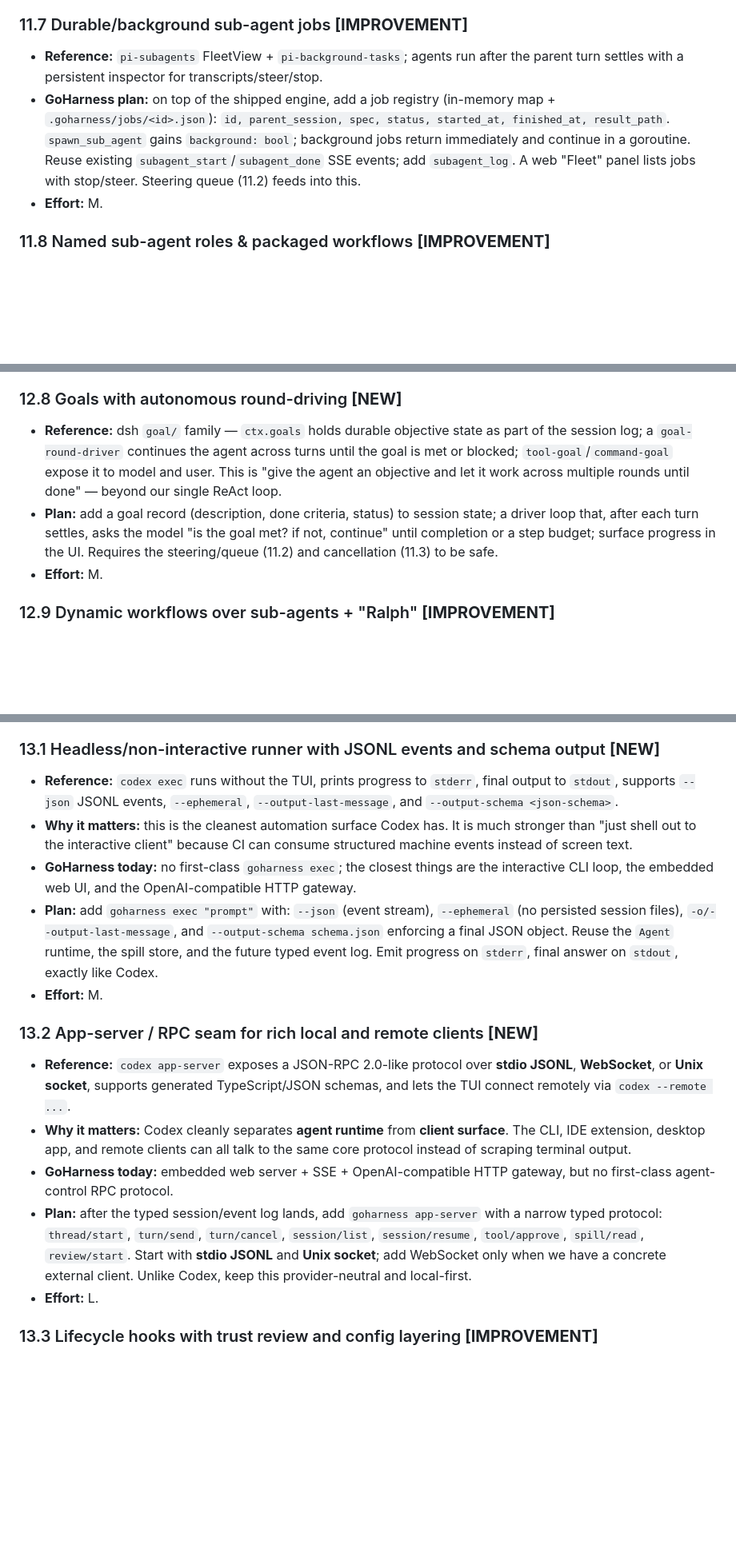
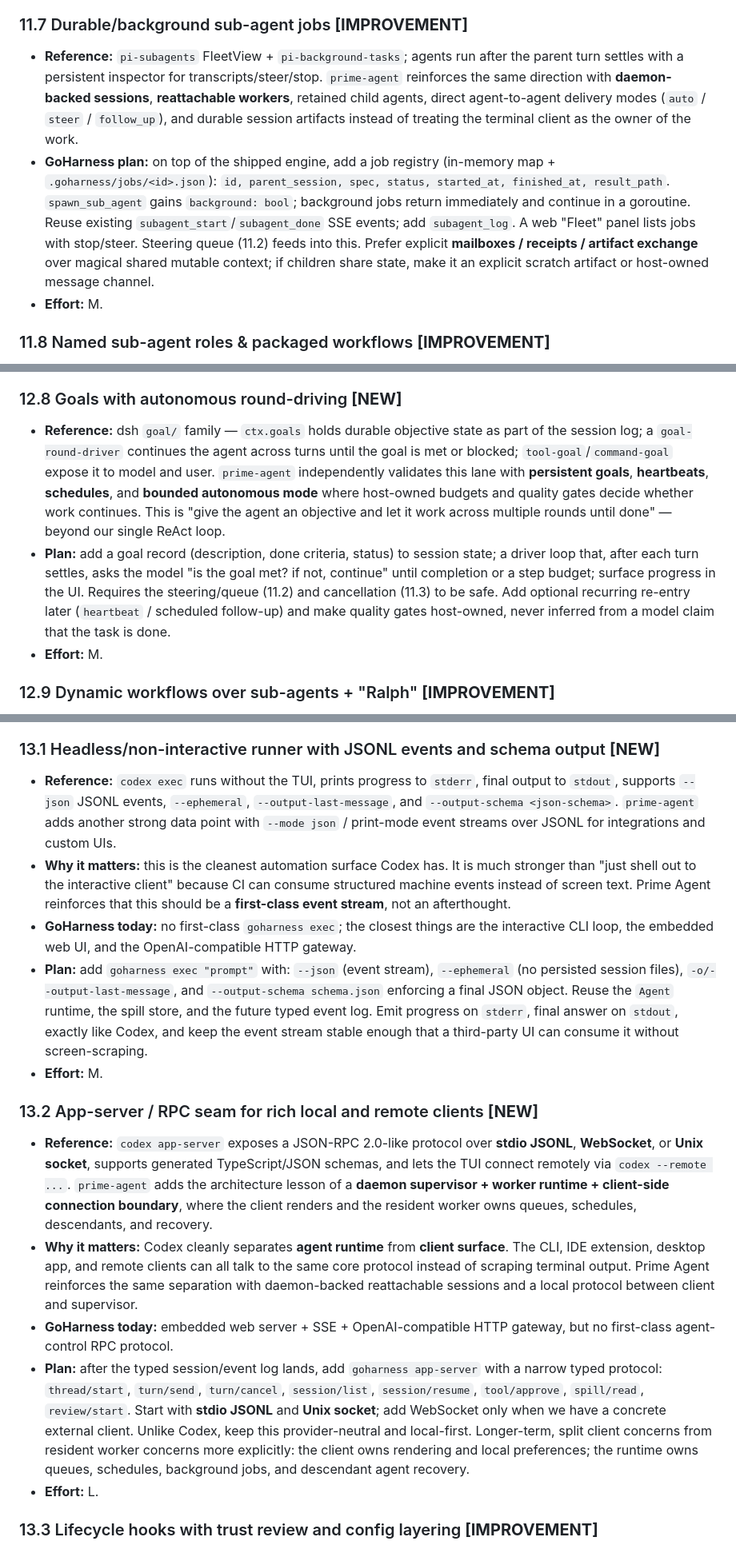
Before and after one commit to ThiagoRibas-dev/go_llm_harness, a Markdown page: docs/ROADMAP.md, 3 parts joined by grey strips. Shown at 80% size. Rendered like a GitHub page; blank space fills up the shorter version.

Commit message:
docs(roadmap): record Prime Agent runtime references

```diff
--- a/docs/ROADMAP.md
+++ b/docs/ROADMAP.md
@@ -428,8 +428,8 @@ Reference repos:
 * **Adjacent product reference:** `tldw_chatbook`'s **Chatbooks** / artifact bundles are a good reminder that export should not just dump raw transcript files; we should eventually support a portable bundle of selected conversation state plus referenced sources/deliverables so a branch/export can travel as a working packet, not only as logs.
 
 ### 11.7 Durable/background sub-agent jobs **[IMPROVEMENT]**
-* **Reference:** `pi-subagents` FleetView + `pi-background-tasks`; agents run after the parent turn settles with a persistent inspector for transcripts/steer/stop.
-* **GoHarness plan:** on top of the shipped engine, add a job registry (in-memory map + `.goharness/jobs/<id>.json`): `id, parent_session, spec, status, started_at, finished_at, result_path`. `spawn_sub_agent` gains `background: bool`; background jobs return immediately and continue in a goroutine. Reuse existing `subagent_start`/`subagent_done` SSE events; add `subagent_log`. A web "Fleet" panel lists jobs with stop/steer. Steering queue (11.2) feeds into this.
+* **Reference:** `pi-subagents` FleetView + `pi-background-tasks`; agents run after the parent turn settles with a persistent inspector for transcripts/steer/stop. `prime-agent` reinforces the same direction with **daemon-backed sessions**, **reattachable workers**, retained child agents, direct agent-to-agent delivery modes (`auto` / `steer` / `follow_up`), and durable session artifacts instead of treating the terminal client as the owner of the work.
+* **GoHarness plan:** on top of the shipped engine, add a job registry (in-memory map + `.goharness/jobs/<id>.json`): `id, parent_session, spec, status, started_at, finished_at, result_path`. `spawn_sub_agent` gains `background: bool`; background jobs return immediately and continue in a goroutine. Reuse existing `subagent_start`/`subagent_done` SSE events; add `subagent_log`. A web "Fleet" panel lists jobs with stop/steer. Steering queue (11.2) feeds into this. Prefer explicit **mailboxes / receipts / artifact exchange** over magical shared mutable context; if children share state, make it an explicit scratch artifact or host-owned message channel.
 * **Effort:** M.
 
 ### 11.8 Named sub-agent roles & packaged workflows **[IMPROVEMENT]**
@@ -584,8 +584,8 @@ DeepSeek Harness is architecturally the most ambitious of the three (Pi, Claude
 * **Effort:** S-M.
 
 ### 12.8 Goals with autonomous round-driving **[NEW]**
-* **Reference:** dsh `goal/` family — `ctx.goals` holds durable objective state as part of the session log; a `goal-round-driver` continues the agent across turns until the goal is met or blocked; `tool-goal`/`command-goal` expose it to model and user. This is "give the agent an objective and let it work across multiple rounds until done" — beyond our single ReAct loop.
-* **Plan:** add a goal record (description, done criteria, status) to session state; a driver loop that, after each turn settles, asks the model "is the goal met? if not, continue" until completion or a step budget; surface progress in the UI. Requires the steering/queue (11.2) and cancellation (11.3) to be safe.
+* **Reference:** dsh `goal/` family — `ctx.goals` holds durable objective state as part of the session log; a `goal-round-driver` continues the agent across turns until the goal is met or blocked; `tool-goal`/`command-goal` expose it to model and user. `prime-agent` independently validates this lane with **persistent goals**, **heartbeats**, **schedules**, and **bounded autonomous mode** where host-owned budgets and quality gates decide whether work continues. This is "give the agent an objective and let it work across multiple rounds until done" — beyond our single ReAct loop.
+* **Plan:** add a goal record (description, done criteria, status) to session state; a driver loop that, after each turn settles, asks the model "is the goal met? if not, continue" until completion or a step budget; surface progress in the UI. Requires the steering/queue (11.2) and cancellation (11.3) to be safe. Add optional recurring re-entry later (`heartbeat` / scheduled follow-up) and make quality gates host-owned, never inferred from a model claim that the task is done.
 * **Effort:** M.
 
 ### 12.9 Dynamic workflows over sub-agents + "Ralph" **[IMPROVEMENT]**
@@ -978,17 +978,17 @@ Reference repos/docs:
 - **Slash commands / plan / goal / review / worktree:** https://learn.chatgpt.com/docs/reference/slash-commands
 
 ### 13.1 Headless/non-interactive runner with JSONL events and schema output **[NEW]**
-* **Reference:** `codex exec` runs without the TUI, prints progress to `stderr`, final output to `stdout`, supports `--json` JSONL events, `--ephemeral`, `--output-last-message`, and `--output-schema <json-schema>`.
-* **Why it matters:** this is the cleanest automation surface Codex has. It is much stronger than "just shell out to the interactive client" because CI can consume structured machine events instead of screen text.
+* **Reference:** `codex exec` runs without the TUI, prints progress to `stderr`, final output to `stdout`, supports `--json` JSONL events, `--ephemeral`, `--output-last-message`, and `--output-schema <json-schema>`. `prime-agent` adds another strong data point with `--mode json` / print-mode event streams over JSONL for integrations and custom UIs.
+* **Why it matters:** this is the cleanest automation surface Codex has. It is much stronger than "just shell out to the interactive client" because CI can consume structured machine events instead of screen text. Prime Agent reinforces that this should be a **first-class event stream**, not an afterthought.
 * **GoHarness today:** no first-class `goharness exec`; the closest things are the interactive CLI loop, the embedded web UI, and the OpenAI-compatible HTTP gateway.
-* **Plan:** add `goharness exec "prompt"` with: `--json` (event stream), `--ephemeral` (no persisted session files), `-o/--output-last-message`, and `--output-schema schema.json` enforcing a final JSON object. Reuse the `Agent` runtime, the spill store, and the future typed event log. Emit progress on `stderr`, final answer on `stdout`, exactly like Codex.
+* **Plan:** add `goharness exec "prompt"` with: `--json` (event stream), `--ephemeral` (no persisted session files), `-o/--output-last-message`, and `--output-schema schema.json` enforcing a final JSON object. Reuse the `Agent` runtime, the spill store, and the future typed event log. Emit progress on `stderr`, final answer on `stdout`, exactly like Codex, and keep the event stream stable enough that a third-party UI can consume it without screen-scraping.
 * **Effort:** M.
 
 ### 13.2 App-server / RPC seam for rich local and remote clients **[NEW]**
-* **Reference:** `codex app-server` exposes a JSON-RPC 2.0-like protocol over **stdio JSONL**, **WebSocket**, or **Unix socket**, supports generated TypeScript/JSON schemas, and lets the TUI connect remotely via `codex --remote ...`.
-* **Why it matters:** Codex cleanly separates **agent runtime** from **client surface**. The CLI, IDE extension, desktop app, and remote clients can all talk to the same core protocol instead of scraping terminal output.
+* **Reference:** `codex app-server` exposes a JSON-RPC 2.0-like protocol over **stdio JSONL**, **WebSocket**, or **Unix socket**, supports generated TypeScript/JSON schemas, and lets the TUI connect remotely via `codex --remote ...`. `prime-agent` adds the architecture lesson of a **daemon supervisor + worker runtime + client-side connection boundary**, where the client renders and the resident worker owns queues, schedules, descendants, and recovery.
+* **Why it matters:** Codex cleanly separates **agent runtime** from **client surface**. The CLI, IDE extension, desktop app, and remote clients can all talk to the same core protocol instead of scraping terminal output. Prime Agent reinforces the same separation with daemon-backed reattachable sessions and a local protocol between client and supervisor.
 * **GoHarness today:** embedded web server + SSE + OpenAI-compatible HTTP gateway, but no first-class agent-control RPC protocol.
-* **Plan:** after the typed session/event log lands, add `goharness app-server` with a narrow typed protocol: `thread/start`, `turn/send`, `turn/cancel`, `session/list`, `session/resume`, `tool/approve`, `spill/read`, `review/start`. Start with **stdio JSONL** and **Unix socket**; add WebSocket only when we have a concrete external client. Unlike Codex, keep this provider-neutral and local-first.
+* **Plan:** after the typed session/event log lands, add `goharness app-server` with a narrow typed protocol: `thread/start`, `turn/send`, `turn/cancel`, `session/list`, `session/resume`, `tool/approve`, `spill/read`, `review/start`. Start with **stdio JSONL** and **Unix socket**; add WebSocket only when we have a concrete external client. Unlike Codex, keep this provider-neutral and local-first. Longer-term, split client concerns from resident worker concerns more explicitly: the client owns rendering and local preferences; the runtime owns queues, schedules, background jobs, and descendant agent recovery.
 * **Effort:** L.
 
 ### 13.3 Lifecycle hooks with trust review and config layering **[IMPROVEMENT]**
```
